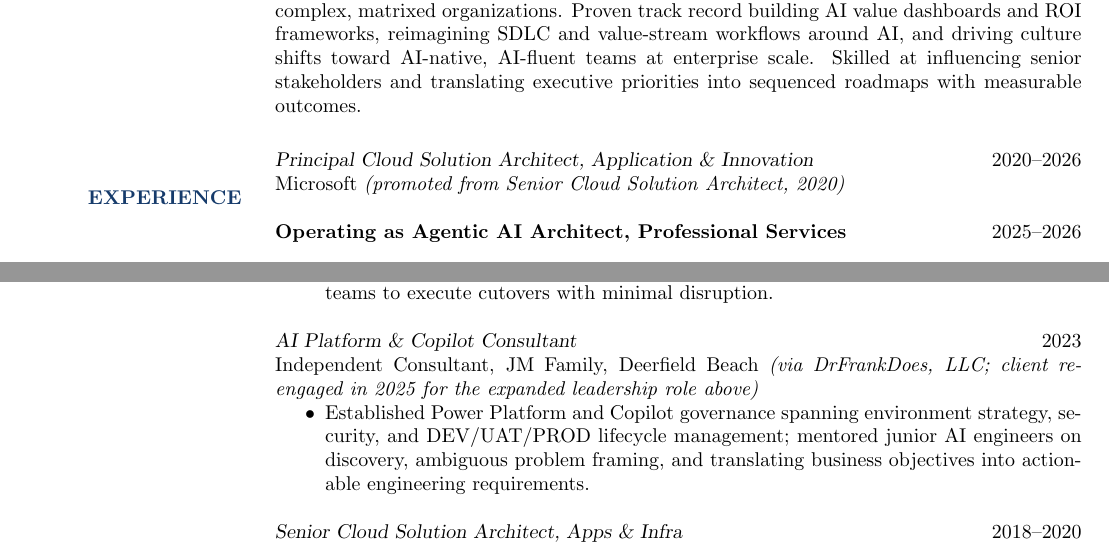
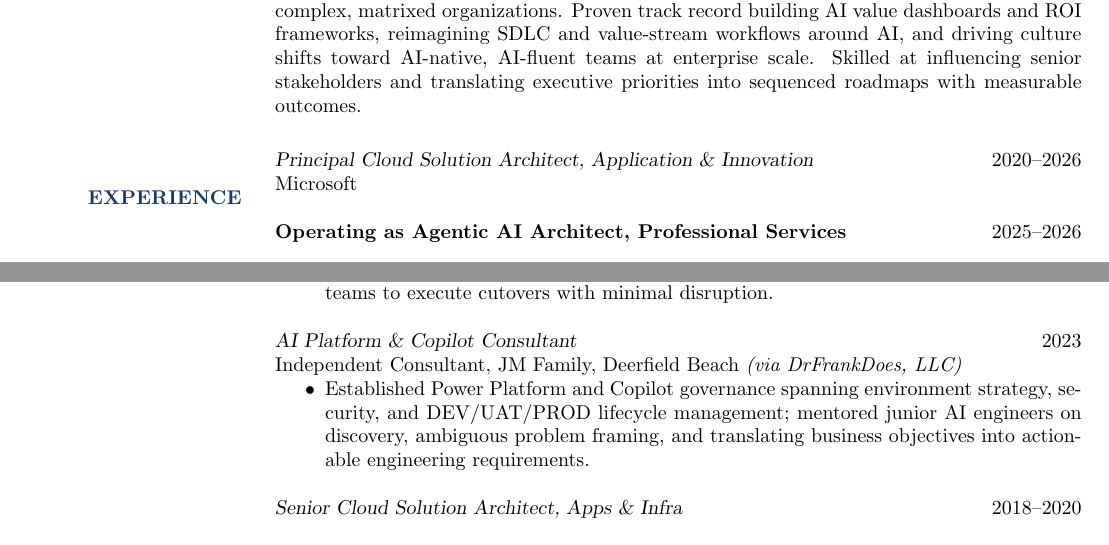
Before and after one commit to sposaro/resume, a LaTeX CV (src/applications/disney-director-ai-strategy-themed.tex): two parts of pages 1 and 2 of 2, joined at a grey line, cut so that both start at the same text. Compiled offline with pdfLaTeX.

Commit message:
Trim two redundant explanatory notes
Both are already apparent from the resume's own chronological
ordering, so the parenthetical call-outs were unnecessary:
- Removed "(promoted from Senior Cloud Solution Architect, 2020)" --
  the Senior title already appears in the entry right below.
- Removed "client re-engaged in 2025 for the expanded leadership role
  above" from the 2023 JM Family entry -- the 2025 JM Family entry
  sits directly above it.

Co-Authored-By: Claude Sonnet 5 <noreply@anthropic.com>
Claude-Session: https://claude.ai/code/session_01EKTf7a4kC3T9bBjnhrBDbx

```diff
--- a/src/applications/disney-director-ai-strategy-themed.tex
+++ b/src/applications/disney-director-ai-strategy-themed.tex
@@ -45,7 +45,7 @@ Skilled at influencing senior stakeholders and translating executive priorities
 \section{EXPERIENCE}
 
 {\sl Principal Cloud Solution Architect, Application \& Innovation} \hfill 2020--2026\\
-Microsoft \emph{(promoted from Senior Cloud Solution Architect, 2020)}
+Microsoft
 
 \textbf{Operating as Agentic AI Architect, Professional Services} \hfill 2025--2026\\
 \begin{itemize}
@@ -79,7 +79,7 @@ Independent Consultant, JM Family, Deerfield Beach \emph{(via DrFrankDoes, LLC)}
 \end{itemize}
 
 {\sl AI Platform \& Copilot Consultant} \hfill 2023\\
-Independent Consultant, JM Family, Deerfield Beach \emph{(via DrFrankDoes, LLC; client re-engaged in 2025 for the expanded leadership role above)}
+Independent Consultant, JM Family, Deerfield Beach \emph{(via DrFrankDoes, LLC)}
 \begin{itemize}
 \item Established Power Platform and Copilot governance spanning environment strategy, security, and DEV/UAT/PROD lifecycle management; mentored junior AI engineers on discovery, ambiguous problem framing, and translating business objectives into actionable engineering requirements.
 \end{itemize}
```
Also changed, not shown: src/applications/disney-director-ai-strategy.tex (+2 -2 lines), src/applications/disney-director-ai-strategy-themed.pdf, src/applications/disney-director-ai-strategy.pdf.
